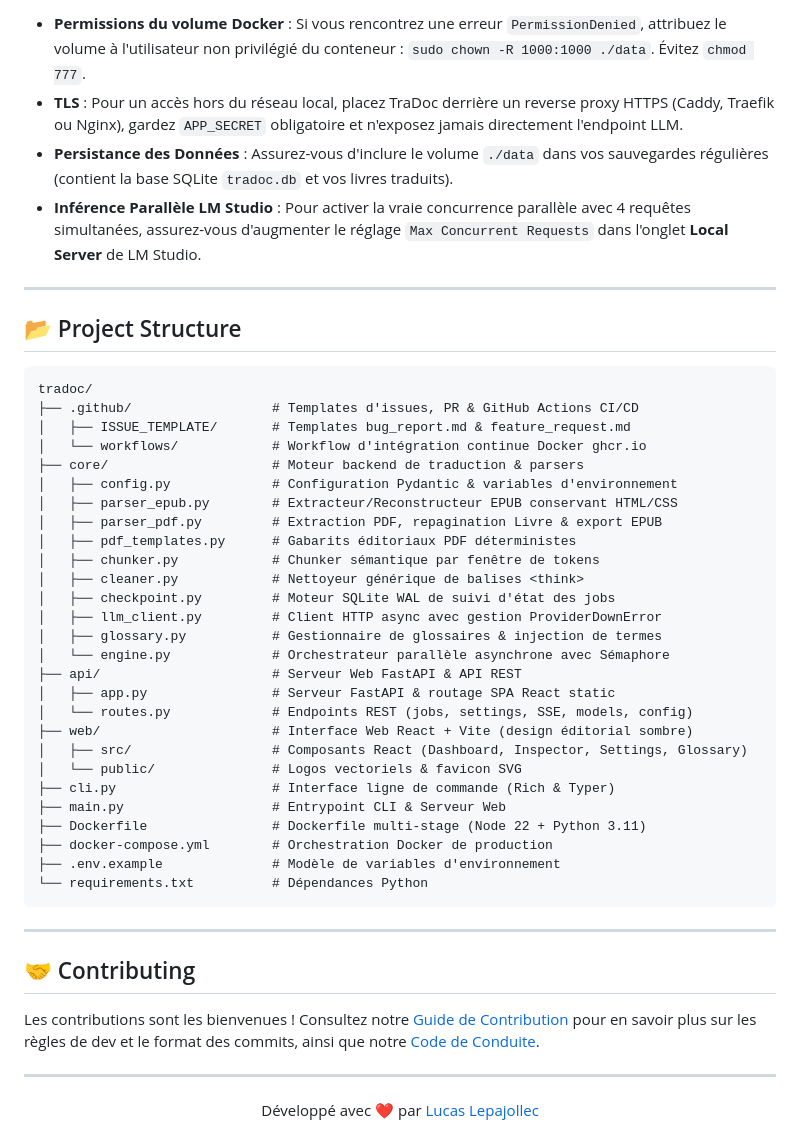
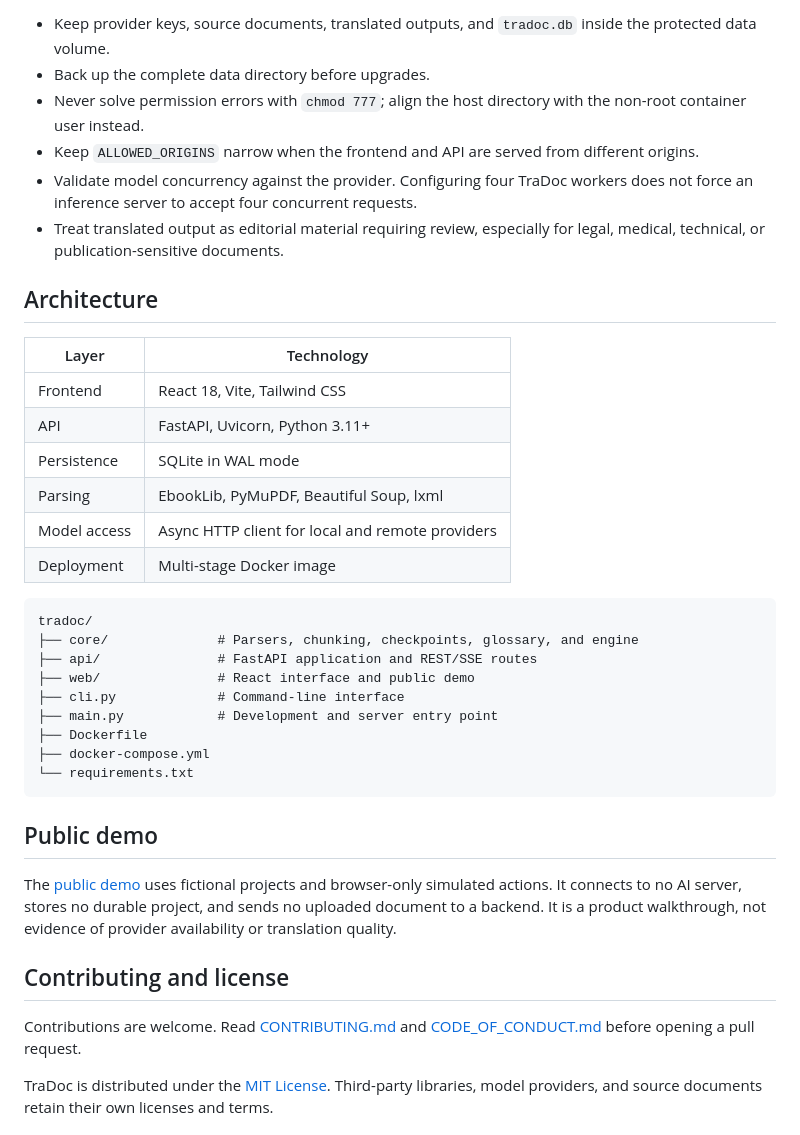
Before and after one commit to lucas-lepajollec/tradoc, a Markdown page: README.md, the part around one of its changes. GitHub-like rendering.

````diff
--- a/README.md
+++ b/README.md
@@ -168,51 +127,40 @@ docker compose up -d
 
-- **Permissions du volume Docker** : Si vous rencontrez une erreur `PermissionDenied`, attribuez le volume à l'utilisateur non privilégié du conteneur : `sudo chown -R 1000:1000 ./data`. Évitez `chmod 777`.
-- **TLS** : Pour un accès hors du réseau local, placez TraDoc derrière un reverse proxy HTTPS (Caddy, Traefik ou Nginx), gardez `APP_SECRET` obligatoire et n'exposez jamais directement l'endpoint LLM.
-- **Persistance des Données** : Assurez-vous d'inclure le volume `./data` dans vos sauvegardes régulières (contient la base SQLite `tradoc.db` et vos livres traduits).
-- **Inférence Parallèle LM Studio** : Pour activer la vraie concurrence parallèle avec 4 requêtes simultanées, assurez-vous d'augmenter le réglage `Max Concurrent Requests` dans l'onglet **Local Server** de LM Studio.
+- Keep provider keys, source documents, translated outputs, and `tradoc.db` inside the protected data volume.
+- Back up the complete data directory before upgrades.
+- Never solve permission errors with `chmod 777`; align the host directory with the non-root container user instead.
+- Keep `ALLOWED_ORIGINS` narrow when the frontend and API are served from different origins.
+- Validate model concurrency against the provider. Configuring four TraDoc workers does not force an inference server to accept four concurrent requests.
+- Treat translated output as editorial material requiring review, especially for legal, medical, technical, or publication-sensitive documents.
 
----
+## Architecture
 
-## 📂 Project Structure
+| Layer | Technology |
+| --- | --- |
+| Frontend | React 18, Vite, Tailwind CSS |
+| API | FastAPI, Uvicorn, Python 3.11+ |
+| Persistence | SQLite in WAL mode |
+| Parsing | EbookLib, PyMuPDF, Beautiful Soup, lxml |
+| Model access | Async HTTP client for local and remote providers |
+| Deployment | Multi-stage Docker image |
 
 ```text
 tradoc/
-├── .github/                  # Templates d'issues, PR & GitHub Actions CI/CD
-│   ├── ISSUE_TEMPLATE/       # Templates bug_report.md & feature_request.md
-│   └── workflows/            # Workflow d'intégration continue Docker ghcr.io
-├── core/                     # Moteur backend de traduction & parsers
-│   ├── config.py             # Configuration Pydantic & variables d'environnement
-│   ├── parser_epub.py        # Extracteur/Reconstructeur EPUB conservant HTML/CSS
-│   ├── parser_pdf.py         # Extraction PDF, repagination Livre & export EPUB
-│   ├── pdf_templates.py      # Gabarits éditoriaux PDF déterministes
-│   ├── chunker.py            # Chunker sémantique par fenêtre de tokens
-│   ├── cleaner.py            # Nettoyeur générique de balises <think>
-│   ├── checkpoint.py         # Moteur SQLite WAL de suivi d'état des jobs
-│   ├── llm_client.py         # Client HTTP async avec gestion ProviderDownError
-│   ├── glossary.py           # Gestionnaire de glossaires & injection de termes
-│   └── engine.py             # Orchestrateur parallèle asynchrone avec Sémaphore
-├── api/                      # Serveur Web FastAPI & API REST
-│   ├── app.py                # Serveur FastAPI & routage SPA React static
-│   └── routes.py             # Endpoints REST (jobs, settings, SSE, models, config)
-├── web/                      # Interface Web React + Vite (design éditorial sombre)
-│   ├── src/                  # Composants React (Dashboard, Inspector, Settings, Glossary)
-│   └── public/               # Logos vectoriels & favicon SVG
-├── cli.py                    # Interface ligne de commande (Rich & Typer)
-├── main.py                   # Entrypoint CLI & Serveur Web
-├── Dockerfile                # Dockerfile multi-stage (Node 22 + Python 3.11)
-├── docker-compose.yml        # Orchestration Docker de production
-├── .env.example              # Modèle de variables d'environnement
-└── requirements.txt          # Dépendances Python
+├── core/              # Parsers, chunking, checkpoints, glossary, and engine
+├── api/               # FastAPI application and REST/SSE routes
+├── web/               # React interface and public demo
+├── cli.py             # Command-line interface
+├── main.py            # Development and server entry point
+├── Dockerfile
+├── docker-compose.yml
+└── requirements.txt
 ```
 
----
+## Public demo
 
-## 🤝 Contributing
+The [public demo](https://demo.tradoc.lucas-homelab.fr) uses fictional projects and browser-only simulated actions. It connects to no AI server, stores no durable project, and sends no uploaded document to a backend. It is a product walkthrough, not evidence of provider availability or translation quality.
 
-Les contributions sont les bienvenues ! Consultez notre [Guide de Contribution](CONTRIBUTING.md) pour en savoir plus sur les règles de dev et le format des commits, ainsi que notre [Code de Conduite](CODE_OF_CONDUCT.md).
+## Contributing and license
 
----
+Contributions are welcome. Read [CONTRIBUTING.md](CONTRIBUTING.md) and [CODE_OF_CONDUCT.md](CODE_OF_CONDUCT.md) before opening a pull request.
 
-<div align="center">
-  Développé avec ❤️ par <a href="https://github.com/lucas-lepajollec">Lucas Lepajollec</a>
-</div>
+TraDoc is distributed under the [MIT License](LICENSE). Third-party libraries, model providers, and source documents retain their own licenses and terms.
````
Also changed, not shown: other parts of README.md (+73 -114 lines), docs/assets/screenshots/tradoc-demo-dashboard.png (added), docs/assets/screenshots/tradoc-demo-inspector.png (added).
